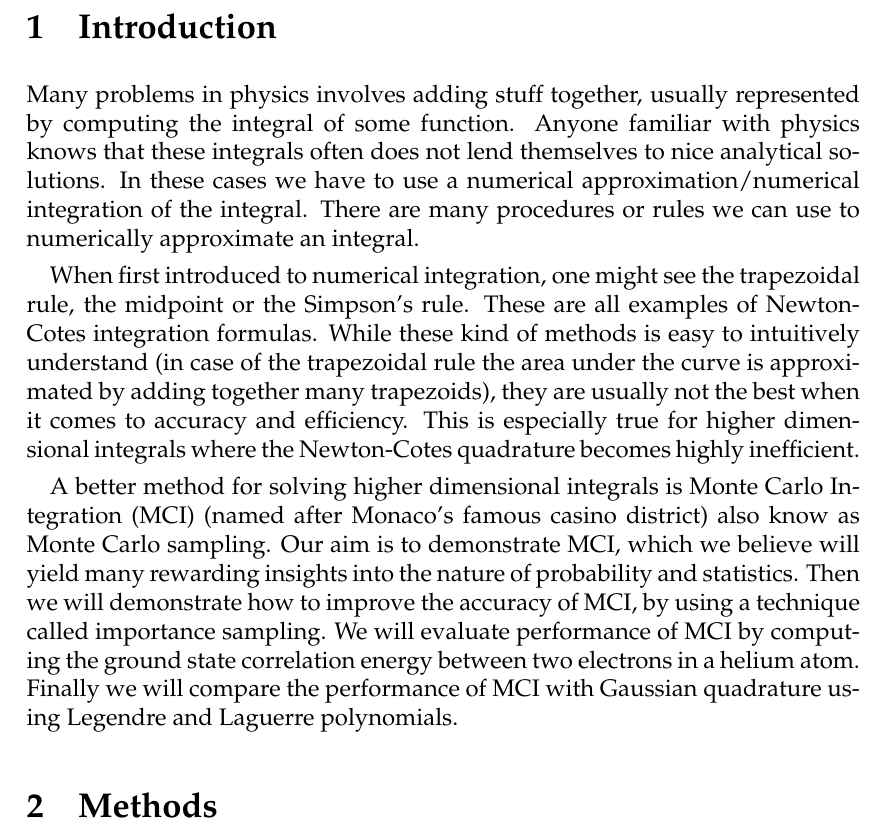
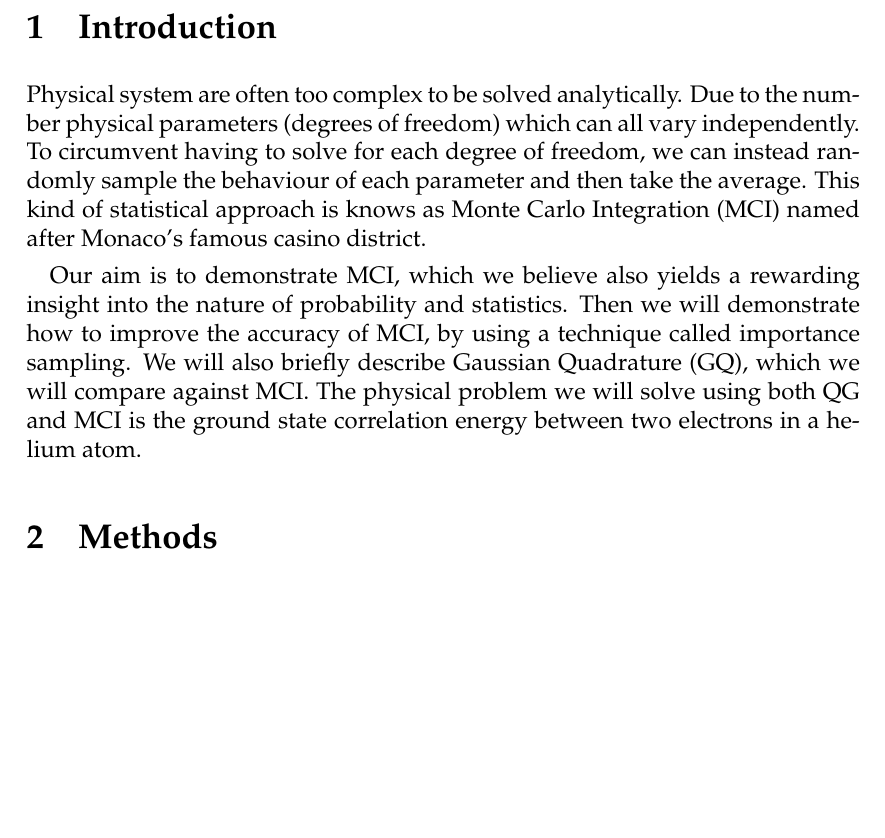
Before and after one commit to ejgal/FYS4150, a LaTeX document (Project3/latex/main.tex, which reads Project3/latex/introduction.tex): part of page 2 of 7, cut so that both start at the same text, the shorter picture padded with empty space. Compiled offline with pdfLaTeX.

Commit message:
Updated introduction

```diff
--- a/Project3/latex/introduction.tex
+++ b/Project3/latex/introduction.tex
@@ -1,29 +1,16 @@
 \section{Introduction}
 
-Many problems in physics involves adding stuff together, usually represented by
-computing the integral of some function. Anyone familiar with physics knows that
-these integrals often does not lend themselves to nice analytical solutions. In
-these cases we have to use a numerical approximation/numerical integration of the integral.
-There are many procedures or rules we can use to numerically approximate an
-integral.
+Physical system are often too complex to be solved analytically. Due to the
+number physical parameters (degrees of freedom) which can all vary
+independently. To circumvent having to solve for each degree of
+freedom, we can instead randomly sample the behaviour of each parameter
+and then take the average. This kind of statistical approach is knows as Monte Carlo
+Integration (MCI) named after Monaco's famous casino district.
 
-When first introduced to numerical integration, one might see the trapezoidal
-rule, the midpoint or the Simpson's rule. These are all examples of
-Newton-Cotes integration formulas. While these kind of methods is easy to
-intuitively understand (in case of the trapezoidal rule the area under the curve
-is approximated by adding together many trapezoids), they are usually not the
-best when it comes to accuracy and efficiency. This is especially true for
-higher dimensional integrals where the Newton-Cotes quadrature becomes highly
-inefficient.
-
-A better method for solving higher dimensional integrals is Monte Carlo
-Integration (MCI) (named after Monaco's famous casino district) also know as
-Monte Carlo sampling.
-Our aim is to demonstrate MCI, which we believe will yield
-many rewarding insights into the nature of probability and statistics. Then we
-will demonstrate how to improve the accuracy of  MCI, by
-using a technique called importance sampling. We will evaluate
-performance of MCI by computing the ground state correlation
-energy between two electrons in a helium atom. Finally we will compare the
-performance of MCI with Gaussian quadrature using Legendre and Laguerre
-polynomials.
+Our aim is to demonstrate MCI, which we believe also yields
+a rewarding insight into the nature of probability and statistics.  Then we
+will demonstrate how to improve the accuracy of MCI, by
+using a technique called importance sampling. We will also briefly describe
+Gaussian Quadrature (GQ), which we will compare against MCI. The
+physical problem we will solve using both QG and MCI is the ground state
+correlation energy between two electrons in a helium atom.
```
